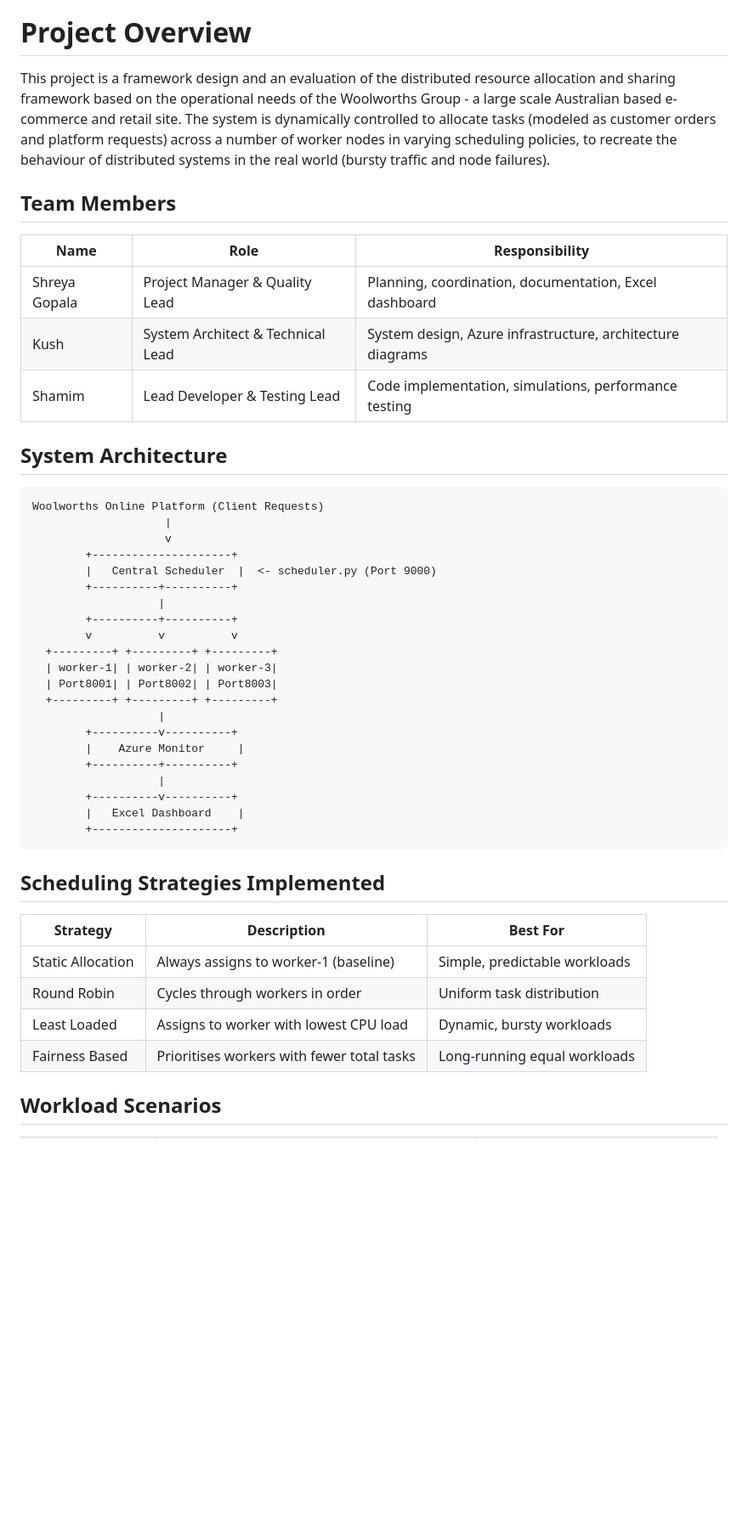
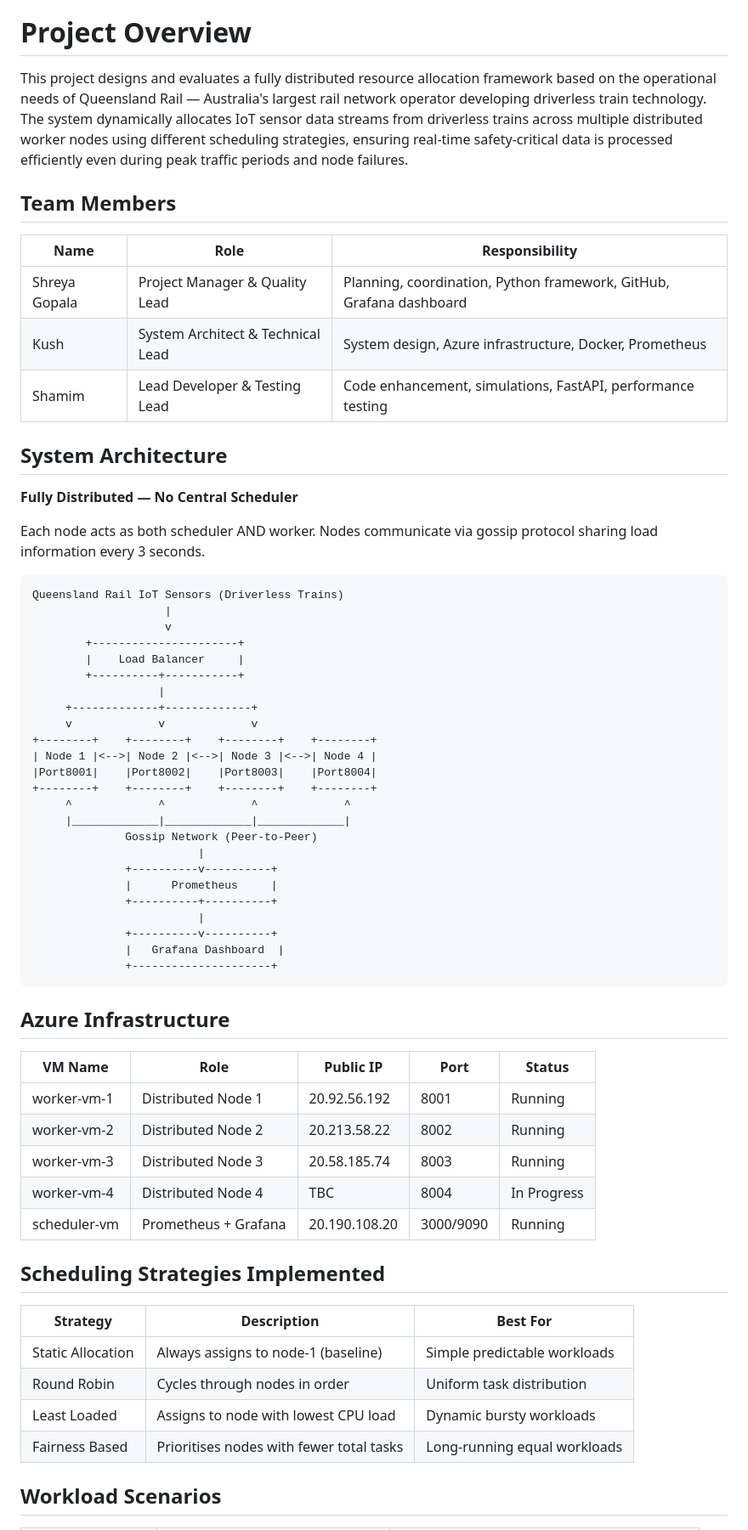
Before and after one commit to shreyaahh26/Capstne_project, a Markdown page: Readme.md, the part around one of its changes. Shown at 85% size. Rendered like a GitHub page; blank space fills up the shorter version.

````diff
--- a/Readme.md
+++ b/Readme.md
@@ -2,49 +2,62 @@
 **COIT13236 – Cyber Security Project | CQUniversity | Term 1, 2026**
 
 # Project Overview
-This project is a framework design and an evaluation of the distributed resource allocation and sharing framework based on the operational needs of the Woolworths Group - a large scale Australian based e-commerce and retail site. The system is dynamically controlled to allocate tasks (modeled as customer orders and platform requests) across a number of worker nodes in varying scheduling policies, to recreate the behaviour of distributed systems in the real world (bursty traffic and node failures).
+This project designs and evaluates a fully distributed resource allocation framework based on the operational needs of Queensland Rail — Australia's largest rail network operator developing driverless train technology. The system dynamically allocates IoT sensor data streams from driverless trains across multiple distributed worker nodes using different scheduling strategies, ensuring real-time safety-critical data is processed efficiently even during peak traffic periods and node failures.
 
 ## Team Members
-
 | Name | Role | Responsibility |
 |------|------|---------------|
-| Shreya Gopala | Project Manager & Quality Lead | Planning, coordination, documentation, Excel dashboard |
-| Kush | System Architect & Technical Lead | System design, Azure infrastructure, architecture diagrams |
-| Shamim | Lead Developer & Testing Lead | Code implementation, simulations, performance testing |
+| Shreya Gopala | Project Manager & Quality Lead | Planning, coordination, Python framework, GitHub, Grafana dashboard |
+| Kush | System Architect & Technical Lead | System design, Azure infrastructure, Docker, Prometheus |
+| Shamim | Lead Developer & Testing Lead | Code enhancement, simulations, FastAPI, performance testing |
 
 ## System Architecture
+**Fully Distributed — No Central Scheduler**
+
+Each node acts as both scheduler AND worker. Nodes communicate via gossip protocol sharing load information every 3 seconds.
 
 ```text
-Woolworths Online Platform (Client Requests)
+Queensland Rail IoT Sensors (Driverless Trains)
                     |
                     v
-        +---------------------+
-        |   Central Scheduler  |  <- scheduler.py (Port 9000)
-        +----------+----------+
+        +----------------------+
+        |    Load Balancer     |
+        +----------+-----------+
                    |
-        +----------+----------+
-        v          v          v
-  +---------+ +---------+ +---------+
-  | worker-1| | worker-2| | worker-3|
-  | Port8001| | Port8002| | Port8003|
-  +---------+ +---------+ +---------+
-                   |
-        +----------v----------+
-        |    Azure Monitor     |
-        +----------+----------+
-                   |
-        +----------v----------+
-        |   Excel Dashboard    |
-        +---------------------+
+     +-------------+-------------+
+     v             v             v
++--------+    +--------+    +--------+    +--------+
+| Node 1 |<-->| Node 2 |<-->| Node 3 |<-->| Node 4 |
+|Port8001|    |Port8002|    |Port8003|    |Port8004|
++--------+    +--------+    +--------+    +--------+
+     ^             ^             ^             ^
+     |_____________|_____________|_____________|
+              Gossip Network (Peer-to-Peer)
+                         |
+              +----------v----------+
+              |      Prometheus     |
+              +----------+----------+
+                         |
+              +----------v----------+
+              |   Grafana Dashboard  |
+              +---------------------+
 ```
 
+## Azure Infrastructure
+| VM Name | Role | Public IP | Port | Status |
+|---------|------|-----------|------|--------|
+| worker-vm-1 | Distributed Node 1 | 20.92.56.192 | 8001 | Running |
+| worker-vm-2 | Distributed Node 2 | 20.213.58.22 | 8002 | Running |
+| worker-vm-3 | Distributed Node 3 | 20.58.185.74 | 8003 | Running |
+| worker-vm-4 | Distributed Node 4 | TBC | 8004 | In Progress |
+| scheduler-vm | Prometheus + Grafana | 20.190.108.20 | 3000/9090 | Running |
+
 ## Scheduling Strategies Implemented
-
 | Strategy | Description | Best For |
 |----------|-------------|---------|
-| Static Allocation | Always assigns to worker-1 (baseline) | Simple, predictable workloads |
-| Round Robin | Cycles through workers in order | Uniform task distribution |
-| Least Loaded | Assigns to worker with lowest CPU load | Dynamic, bursty workloads |
-| Fairness Based | Prioritises workers with fewer total tasks | Long-running equal workloads |
+| Static Allocation | Always assigns to node-1 (baseline) | Simple predictable workloads |
+| Round Robin | Cycles through nodes in order | Uniform task distribution |
+| Least Loaded | Assigns to node with lowest CPU load | Dynamic bursty workloads |
+| Fairness Based | Prioritises nodes with fewer total tasks | Long-running equal workloads |
 
 ## Workload Scenarios
````
Also changed, not shown: other parts of Readme.md (+42 -33 lines).
